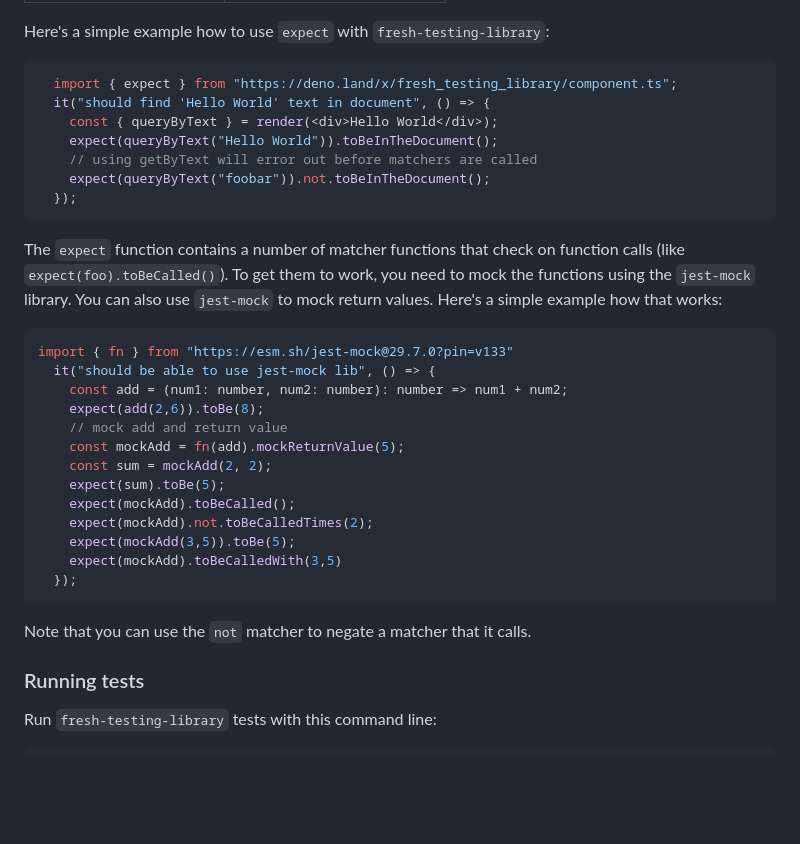
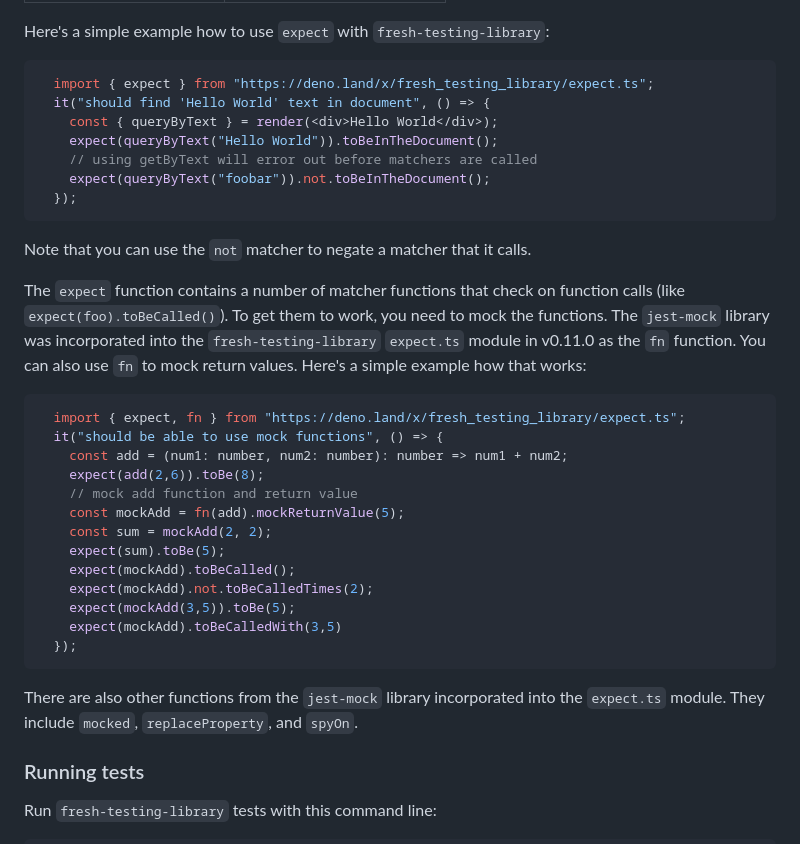
Before and after one commit to cdoremus/deno-blog, a Markdown page: posts/Testing_Fresh_Components,_Middleware_and_Handlers_with_fresh-testing-library.2023-10-15.md, the part around the change. Rendered like a GitHub page; blank space fills up the shorter version.

Commit message:
Removed jest-mock code from FTL post examples

````diff
--- a/posts/Testing_Fresh_Components,_Middleware_and_Handlers_with_fresh-testing-library.2023-10-15.md
+++ b/posts/Testing_Fresh_Components,_Middleware_and_Handlers_with_fresh-testing-library.2023-10-15.md
@@ -144,7 +144,7 @@ Here are some `expect` function matchers and their Deno-native equivalent (if th
 
 Here's a simple example how to use `expect` with `fresh-testing-library`:
 ```ts
-  import { expect } from "https://deno.land/x/fresh_testing_library/component.ts";
+  import { expect } from "https://deno.land/x/fresh_testing_library/expect.ts";
   it("should find 'Hello World' text in document", () => {
     const { queryByText } = render(<div>Hello World</div>);
     expect(queryByText("Hello World")).toBeInTheDocument();
@@ -152,15 +152,16 @@ Here's a simple example how to use `expect` with `fresh-testing-library`:
     expect(queryByText("foobar")).not.toBeInTheDocument();
   });
 ```
+Note that you can use the `not` matcher to negate a matcher that it calls.
 
-The `expect` function contains a number of matcher functions that check on function calls (like `expect(foo).toBeCalled()`). To get them to work, you need to mock the functions using the `jest-mock` library. You can also use `jest-mock` to mock return values. Here's a simple example how that works:
+The `expect` function contains a number of matcher functions that check on function calls (like `expect(foo).toBeCalled()`). To get them to work, you need to mock the functions. The `jest-mock` library was incorporated into the `fresh-testing-library` `expect.ts` module in v0.11.0 as the `fn` function. You can also use `fn` to mock return values. Here's a simple example how that works:
 
 ```ts
-import { fn } from "https://esm.sh/jest-mock@29.7.0?pin=v133"
-  it("should be able to use jest-mock lib", () => {
+  import { expect, fn } from "https://deno.land/x/fresh_testing_library/expect.ts";
+  it("should be able to use mock functions", () => {
     const add = (num1: number, num2: number): number => num1 + num2;
     expect(add(2,6)).toBe(8);
-    // mock add and return value
+    // mock add function and return value
     const mockAdd = fn(add).mockReturnValue(5);
     const sum = mockAdd(2, 2);
     expect(sum).toBe(5);
@@ -170,7 +171,7 @@ import { fn } from "https://esm.sh/jest-mock@29.7.0?pin=v133"
     expect(mockAdd).toBeCalledWith(3,5)
   });
 ```
-Note that you can use the `not` matcher to negate a matcher that it calls.
+There are also other functions from the `jest-mock` library incorporated into the `expect.ts` module. They include `mocked`, `replaceProperty`, and `spyOn`.
 
 ### Running tests
 Run `fresh-testing-library` tests with this command line:
````
